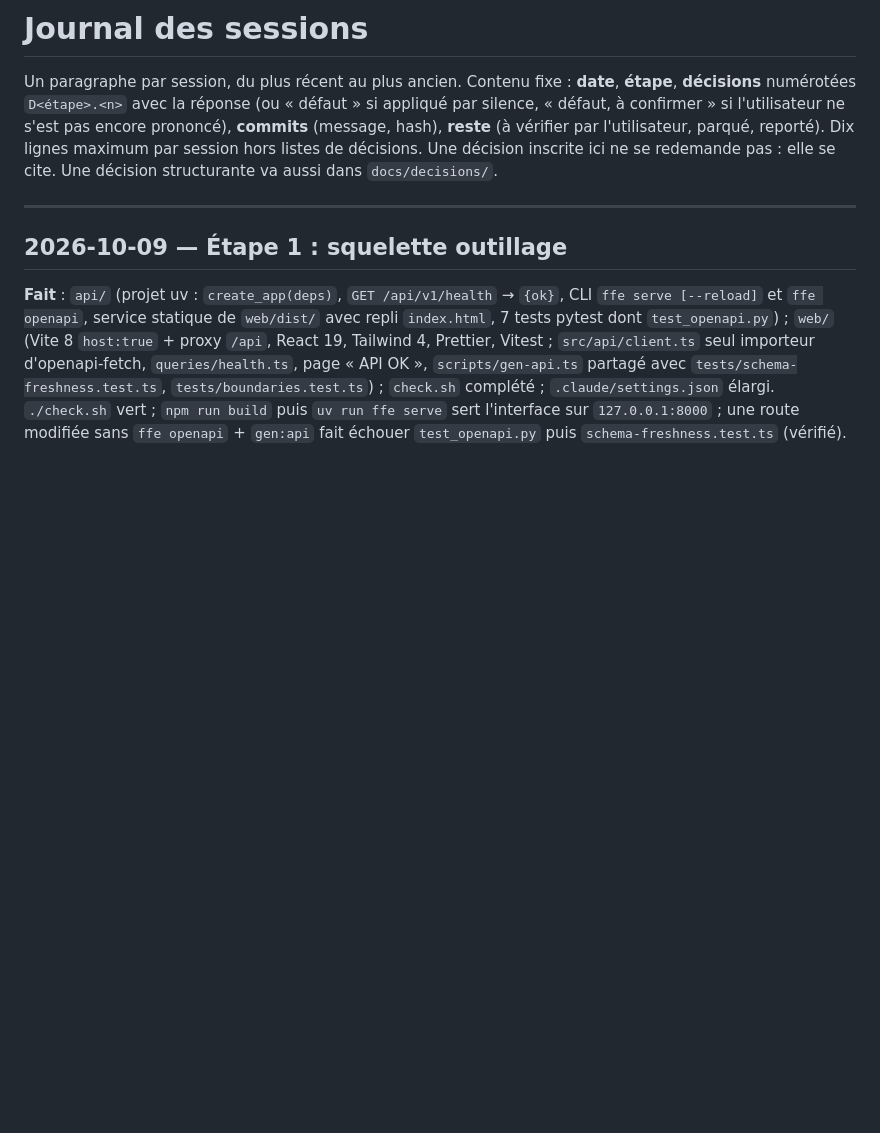
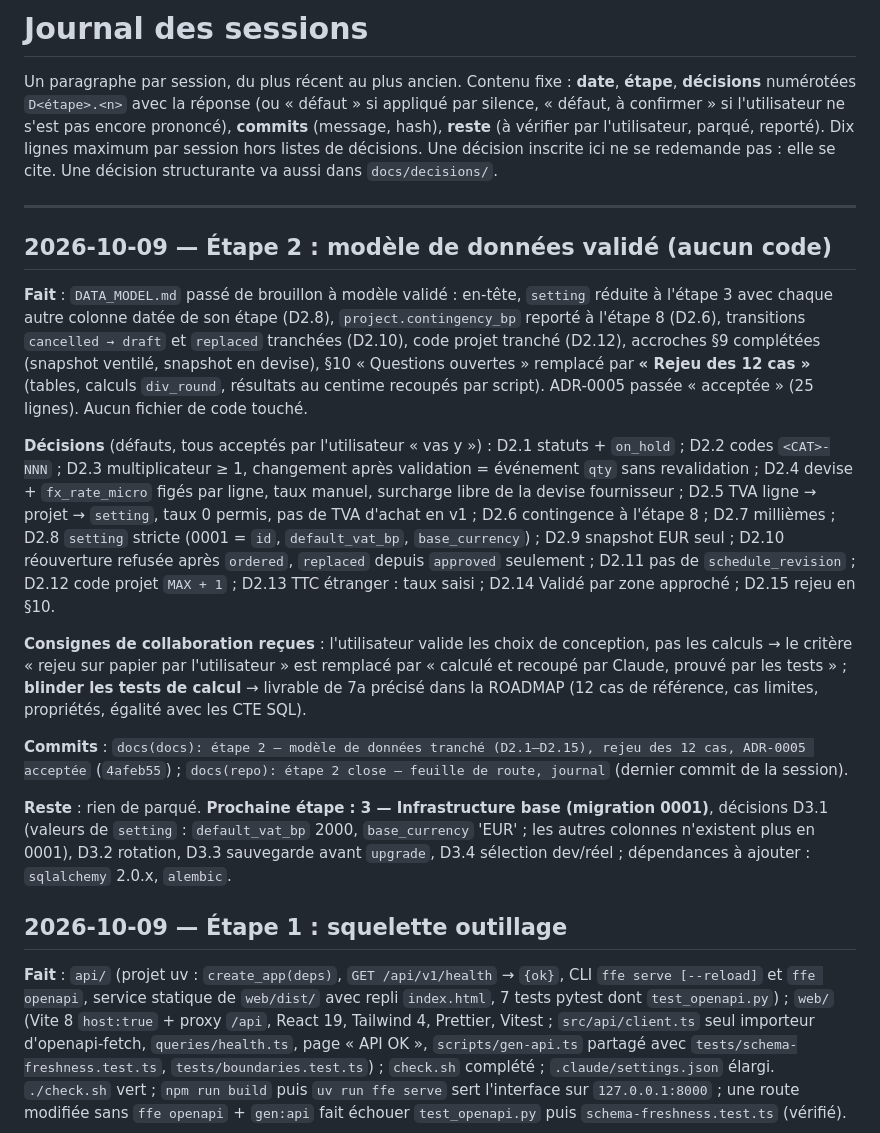
Before and after one commit to LDieterlen/ADN-Procurement, a Markdown page: docs/JOURNAL.md, the part around the change. GitHub-like rendering; blank space fills up the shorter version.

Commit message:
docs(repo): étape 2 close — feuille de route, journal, tests de calcul à blinder en 7a

```diff
--- a/docs/JOURNAL.md
+++ b/docs/JOURNAL.md
@@ -3,6 +3,18 @@
 Un paragraphe par session, du plus récent au plus ancien. Contenu fixe : **date**, **étape**, **décisions** numérotées `D<étape>.<n>` avec la réponse (ou « défaut » si appliqué par silence, « défaut, à confirmer » si l'utilisateur ne s'est pas encore prononcé), **commits** (message, hash), **reste** (à vérifier par l'utilisateur, parqué, reporté). Dix lignes maximum par session hors listes de décisions. Une décision inscrite ici ne se redemande pas : elle se cite. Une décision structurante va aussi dans `docs/decisions/`.
 
 ---
+
+## 2026-10-09 — Étape 2 : modèle de données validé (aucun code)
+
+**Fait** : `DATA_MODEL.md` passé de brouillon à modèle validé : en-tête, `setting` réduite à l'étape 3 avec chaque autre colonne datée de son étape (D2.8), `project.contingency_bp` reporté à l'étape 8 (D2.6), transitions `cancelled → draft` et `replaced` tranchées (D2.10), code projet tranché (D2.12), accroches §9 complétées (snapshot ventilé, snapshot en devise), §10 « Questions ouvertes » remplacé par **« Rejeu des 12 cas »** (tables, calculs `div_round`, résultats au centime recoupés par script). ADR-0005 passée « acceptée » (25 lignes). Aucun fichier de code touché.
+
+**Décisions** (défauts, tous acceptés par l'utilisateur « vas y ») : D2.1 statuts + `on_hold` ; D2.2 codes `<CAT>-NNN` ; D2.3 multiplicateur ≥ 1, changement après validation = événement `qty` sans revalidation ; D2.4 devise + `fx_rate_micro` figés par ligne, taux manuel, surcharge libre de la devise fournisseur ; D2.5 TVA ligne → projet → `setting`, taux 0 permis, pas de TVA d'achat en v1 ; D2.6 contingence à l'étape 8 ; D2.7 millièmes ; D2.8 `setting` stricte (0001 = `id`, `default_vat_bp`, `base_currency`) ; D2.9 snapshot EUR seul ; D2.10 réouverture refusée après `ordered`, `replaced` depuis `approved` seulement ; D2.11 pas de `schedule_revision` ; D2.12 code projet `MAX + 1` ; D2.13 TTC étranger : taux saisi ; D2.14 Validé par zone approché ; D2.15 rejeu en §10.
+
+**Consignes de collaboration reçues** : l'utilisateur valide les choix de conception, pas les calculs → le critère « rejeu sur papier par l'utilisateur » est remplacé par « calculé et recoupé par Claude, prouvé par les tests » ; **blinder les tests de calcul** → livrable de 7a précisé dans la ROADMAP (12 cas de référence, cas limites, propriétés, égalité avec les CTE SQL).
+
+**Commits** : `docs(docs): étape 2 — modèle de données tranché (D2.1–D2.15), rejeu des 12 cas, ADR-0005 acceptée` (`4afeb55`) ; `docs(repo): étape 2 close — feuille de route, journal` (dernier commit de la session).
+
+**Reste** : rien de parqué. **Prochaine étape : 3 — Infrastructure base (migration 0001)**, décisions D3.1 (valeurs de `setting` : `default_vat_bp` 2000, `base_currency` 'EUR' ; les autres colonnes n'existent plus en 0001), D3.2 rotation, D3.3 sauvegarde avant `upgrade`, D3.4 sélection dev/réel ; dépendances à ajouter : `sqlalchemy` 2.0.x, `alembic`.
 
 ## 2026-10-09 — Étape 1 : squelette outillage
 
```
Also changed, not shown: docs/DATA_MODEL.md (+1 -1 lines), docs/ROADMAP.md (+2 -2 lines).
